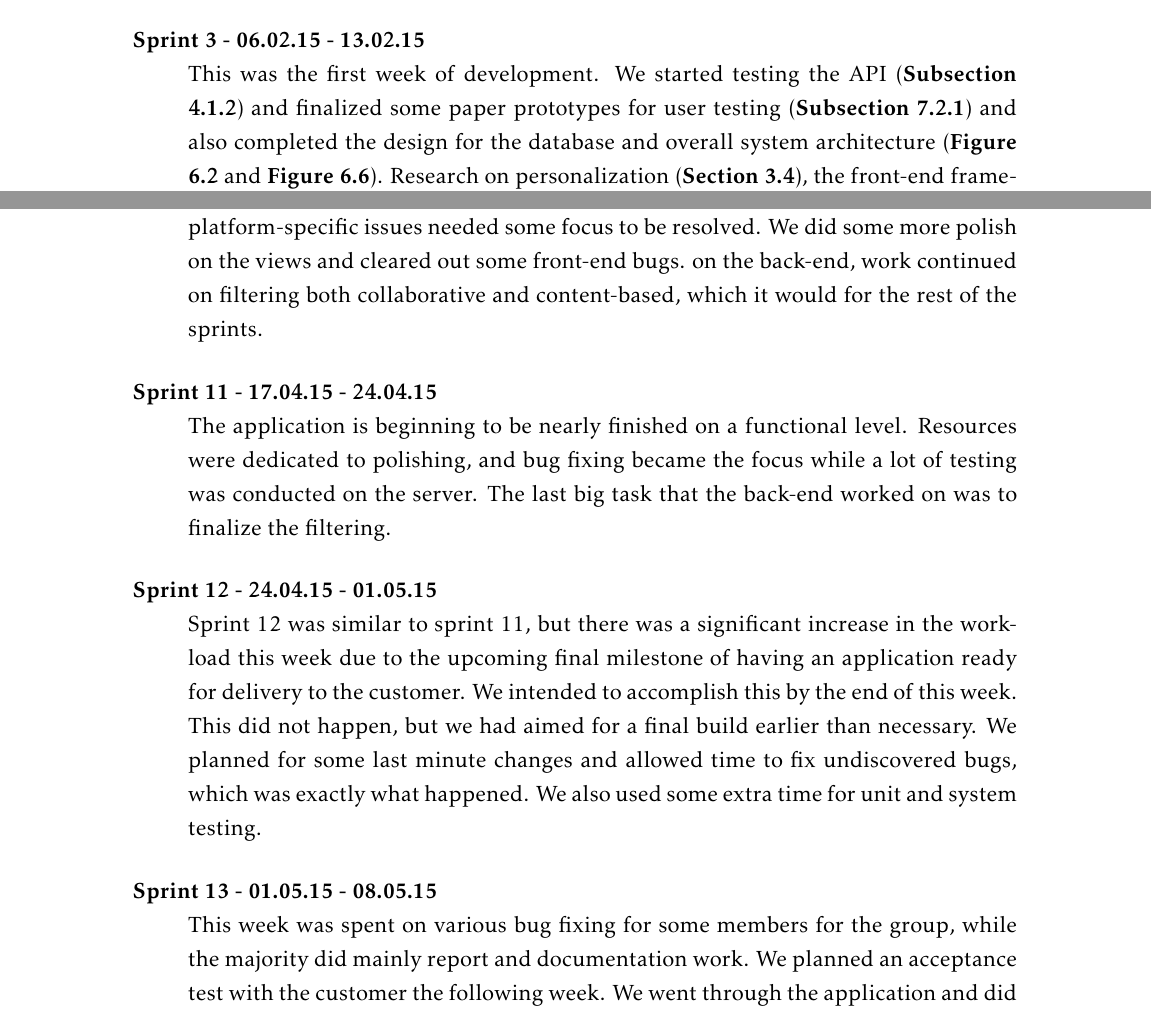
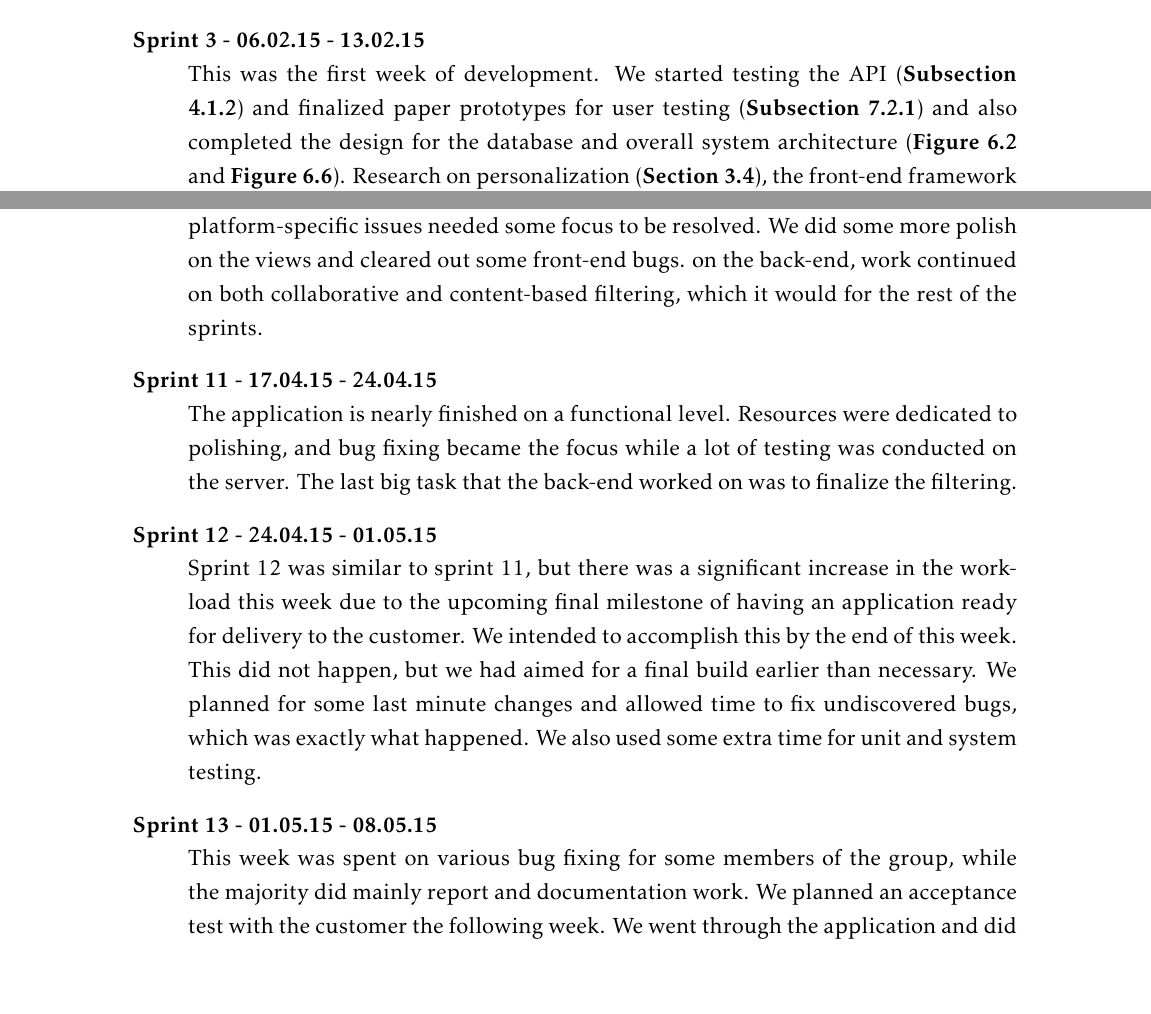
Before and after one commit to ewolden/javisst-rapport, a LaTeX thesis (main.tex, which reads implementation.tex): two parts of pages 81 and 83 of 184, joined at a grey line, cut so that both start at the same text, the shorter picture padded with empty space. Compiled offline with pdfLaTeX.

Commit message:
alterations

```diff
--- a/implementation.tex
+++ b/implementation.tex
@@ -17,7 +17,7 @@ The project progression derives from the product backlog (\textbf{Appendix \ref{
 	In sprint 2 we began planning and formalizing the requirements. Large sections of work like sketching a WBS (\textbf{Figure \ref{Fig:wbs}}), generating a product backlog (\textbf{Appendix \ref{app:product_backlog}}), and making use cases were done this week. Other design work like the architecture and UI mock-ups were also started on.
 
 	\item[Sprint 3 - 06.02.15 - 13.02.15] \hfill \\
-	This was the first week of development. We started testing the API (\textbf{Subsection \ref{subsec:back_end_tools}}) and finalized some paper prototypes for user testing (\textbf{Subsection \ref{subsec:prototype}}) and also completed the design for the database and overall system architecture (\textbf{Figure \ref{Fig:architecture}} and \textbf{Figure \ref{Fig:er_diagram}}). Research on personalization (\textbf{Section \ref{sec:personalization_algorithms}}), the front-end framework Ionic (\textbf{Section \ref{subsec:ionic}}), and differences between the two operating systems \todo{ref crossplatform OS}IOS and Android were noted.
+	This was the first week of development. We started testing the API (\textbf{Subsection \ref{subsec:back_end_tools}}) and finalized paper prototypes for user testing (\textbf{Subsection \ref{subsec:prototype}}) and also completed the design for the database and overall system architecture (\textbf{Figure \ref{Fig:architecture}} and \textbf{Figure \ref{Fig:er_diagram}}). Research on personalization (\textbf{Section \ref{sec:personalization_algorithms}}), the front-end framework Ionic (\textbf{Section \ref{subsec:ionic}}), and differences between the two operating systems \todo{ref crossplatform OS}IOS and Android were noted.
 
 	\item[Sprint 4 - 13.02.15 - 20.02.15] \hfill \\
 	For this sprint we analyzed the existing work done in the past (\textbf {Section \ref{subsec:stedr}}) to see if would fit our needs, and continued the research on collaborative filtering (\textbf {Section \ref{sec:personalization_algorithms}}). Some group members also spent time learning Docker (\textbf {Subsection \ref{subsec:docker}}). We mapped the Digitalt fortalt categories to our own (\textbf{Section \ref{sec:categorymapping}}) and conducted and evaluated the paper prototype tests as well. During this sprint the database code was also starting to take shape. We did a prioritization of the functional requirements in order to better plan the next sprint.
@@ -41,16 +41,16 @@ The project progression derives from the product backlog (\textbf{Appendix \ref{
 	The application was tested under informal conditions on family and friends, a so-called "in the wild" test.
 
 	\item[Sprint 10 - 08.04.15 - 17.04.15] \hfill \\
-	We dealt with the feedback from usability tests conducted during the Easter. Some platform-specific issues needed some focus to be resolved. We did some more polish on the views and cleared out some front-end bugs. on the back-end, work continued on filtering both collaborative and content-based, which it would for the rest of the sprints.
+	We dealt with the feedback from usability tests conducted during the Easter. Some platform-specific issues needed some focus to be resolved. We did some more polish on the views and cleared out some front-end bugs. on the back-end, work continued on both collaborative and content-based filtering, which it would for the rest of the sprints.
 
 	\item[Sprint 11 - 17.04.15 - 24.04.15] \hfill \\
-	The application is beginning to be nearly finished on a functional level. Resources were dedicated to polishing, and bug fixing became the focus while a lot of testing was conducted on the server. The last big task that the back-end worked on was to finalize the filtering.
+	The application is nearly finished on a functional level. Resources were dedicated to polishing, and bug fixing became the focus while a lot of testing was conducted on the server. The last big task that the back-end worked on was to finalize the filtering.
 
 	\item[Sprint 12 - 24.04.15 - 01.05.15] \hfill \\
 	Sprint 12 was similar to sprint 11, but there was a significant increase in the workload this week due to the upcoming final milestone of having an application ready for delivery to the customer. We intended to accomplish this by the end of this week. This did not happen, but we had aimed for a final build earlier than necessary. We planned for some last minute changes and allowed time to fix undiscovered bugs, which was exactly what happened. We also used some extra time for unit and system testing.
 
 	\item[Sprint 13 - 01.05.15 - 08.05.15] \hfill \\
-	This week was spent on various bug fixing for some members for the group, while the majority did mainly report and documentation work. We planned an acceptance test with the customer the following week. We went through the application and did extensive functional testing prior to the customer meeting.
+	This week was spent on various bug fixing for some members of the group, while the majority did mainly report and documentation work. We planned an acceptance test with the customer the following week. We went through the application and did extensive functional testing prior to the customer meeting.
 
 	\item[Sprint 14 - 08.05.15 - 15.05.15] \hfill \\
 	During the testing done the week before, more undiscovered issues were uncovered and we needed some more time for polishing and fixing. We had not yet locked in a date for the customer to do an acceptance test, except before the end of the month. The customer agreed to set up a final meeting the following Monday, which we felt would give us time to take care of our main issues, and even give us some time to go the extra mile.
```
Also changed, not shown: designandarchitecture.tex (+1 -1 lines).
